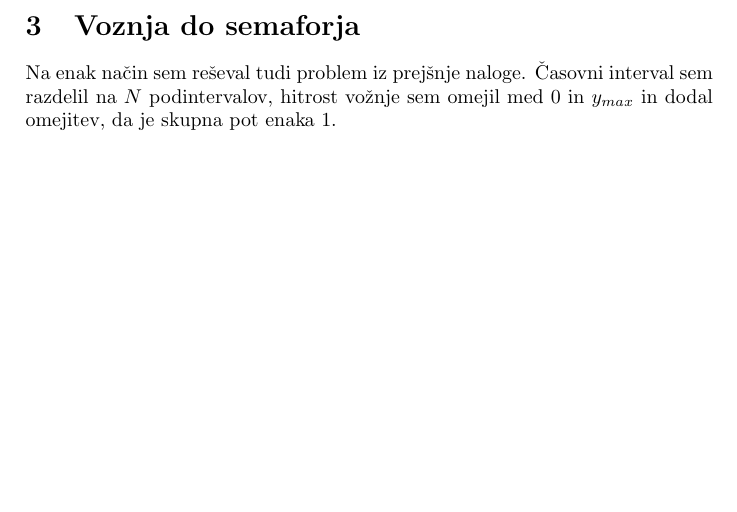
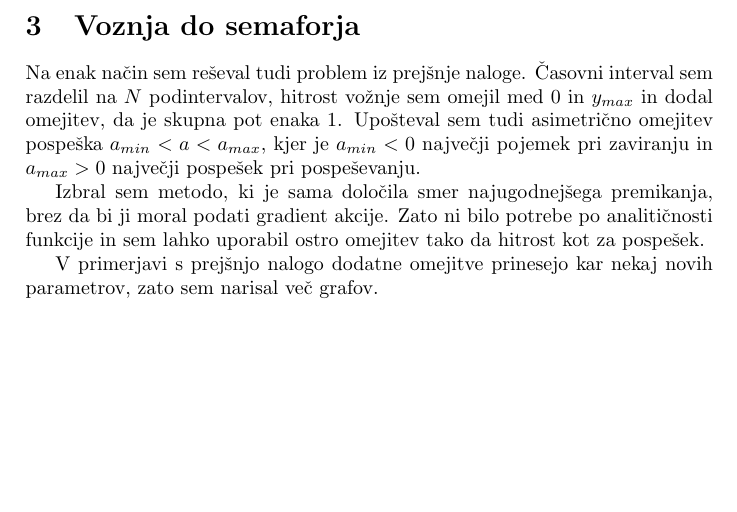
Before and after one commit to Noughmad/Sola, a LaTeX document (Modelska Analiza/102/miha_cancula_102.tex): part of page 2 of 2, cut so that both start at the same text. Compiled offline with pdfLaTeX.

Commit message:
Kratek komentar

```diff
--- a/Modelska Analiza/102/miha_cancula_102.tex
+++ b/Modelska Analiza/102/miha_cancula_102.tex
@@ -42,6 +42,10 @@ Ker multiplikativna konstanta v energiji ne spremeni optimalne razporeditve nabo
 Brez izgube splo"snosti lahko fiksiramo tri koordinate: $\theta_1 = 0$, $\phi_1 = 0$, $\phi_2 = 0$. Na ta na"cim prepre"cimo vrtenje okrog krogle med re"sevanje, hkrati pa pospe"simo re"sevanje, saj zmanj"samo "stevilo prostostnih stopenj. Za problem z $N$ naboji nam ostane $2N-3$ prostih koordinat.
 
 \section{Voznja do semaforja}
-Na enak na"cin sem re"seval tudi problem iz prej"snje naloge. "Casovni interval sem razdelil na $N$ podintervalov, hitrost vo"znje sem omejil med 0 in $y_{max}$ in dodal omejitev, da je skupna pot enaka 1.
+Na enak na"cin sem re"seval tudi problem iz prej"snje naloge. "Casovni interval sem razdelil na $N$ podintervalov, hitrost vo"znje sem omejil med 0 in $y_{max}$ in dodal omejitev, da je skupna pot enaka 1. Upo"steval sem tudi asimetri"cno omejitev pospe"ska $a_{min} < a < a_{max}$, kjer je $a_{min}<0$ najve"cji pojemek pri zaviranju in $a_{max} > 0$ najve"cji pospe"sek pri pospe"sevanju.
+
+Izbral sem metodo, ki je sama dolo"cila smer najugodnej"sega premikanja, brez da bi ji moral podati gradient akcije. Zato ni bilo potrebe po analiti"cnosti funkcije in sem lahko uporabil ostro omejitev tako da hitrost kot za pospe"sek.
+
+V primerjavi s prej"snjo nalogo dodatne omejitve prinesejo kar nekaj novih parametrov, zato sem narisal ve"c grafov.
 
 \end{document}
```
Also changed, not shown: Modelska Analiza/102/miha_cancula_102.pdf, 1 other file.
